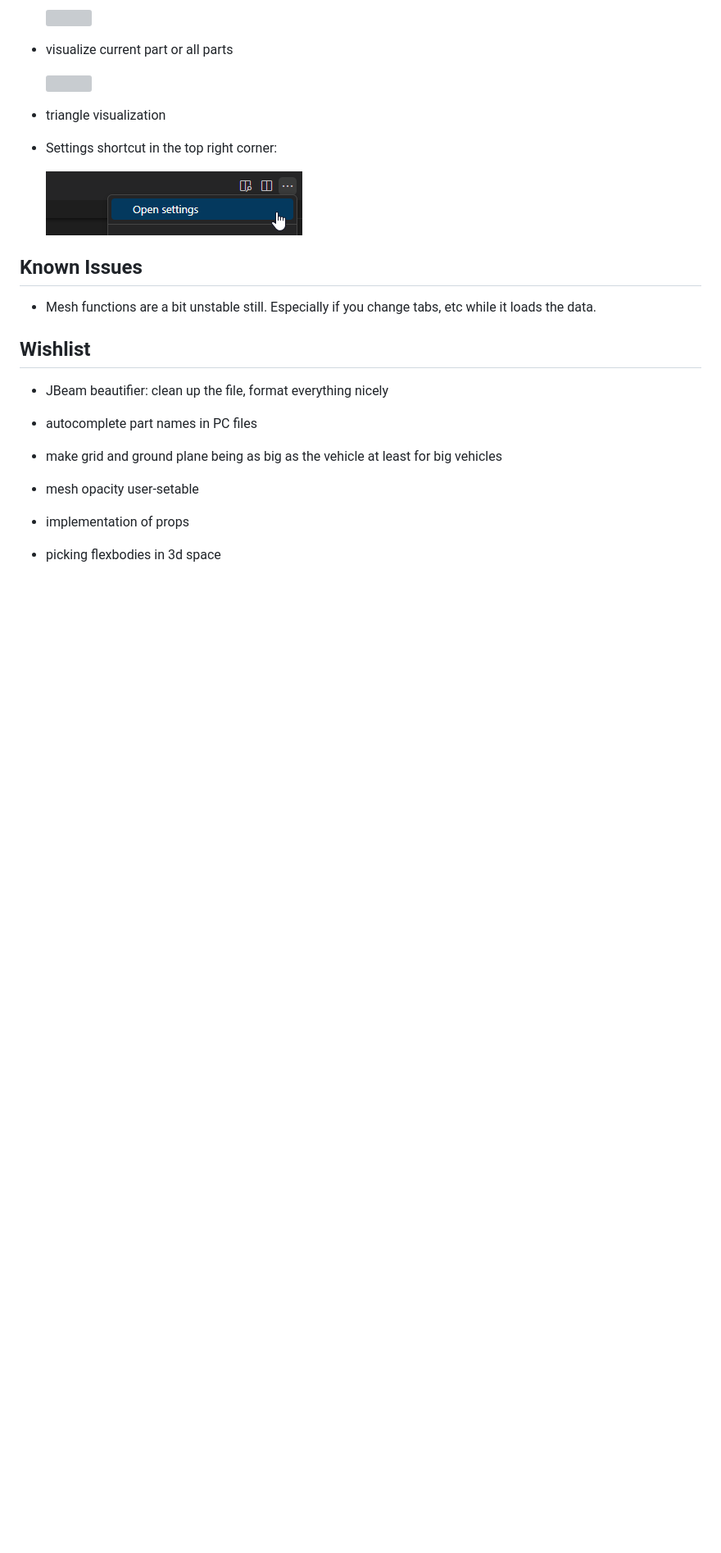
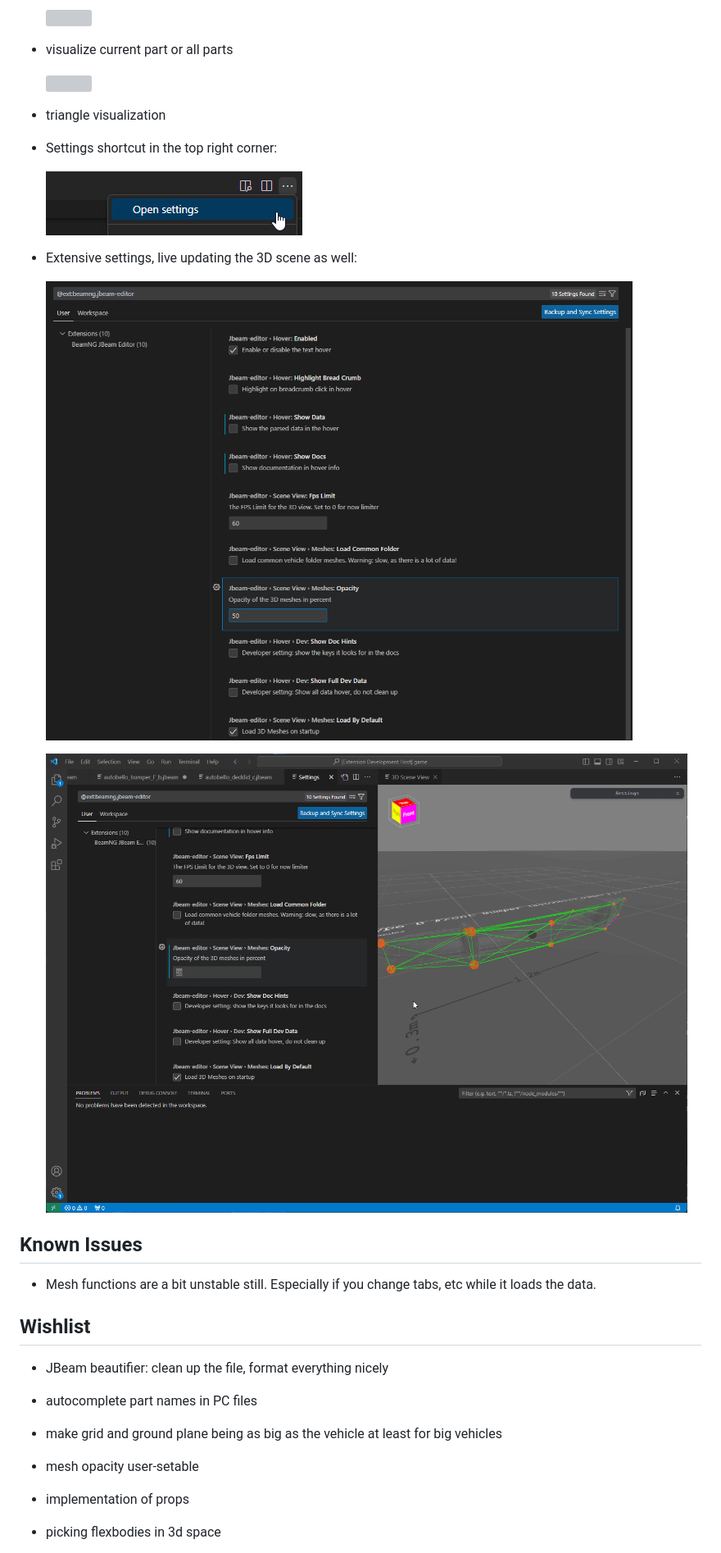
Before and after one commit to BeamNG/vscode-jbeam-editor, a Markdown page: README.md, the part around the change. Shown: that part at 82% size. Drawn GitHub-style; pictures changed too: assets/settings1.png (added), assets/settings2.gif (added); blank space fills up the shorter version; grey boxes are pictures that could not be loaded.

Commit message:
added settings to readme

```diff
--- a/README.md
+++ b/README.md
@@ -76,6 +76,13 @@ This is a lightweight visualizer and tool for working with the physics definitio
   ![](assets/settingsShortcut.png)
 
 
+* Extensive settings, live updating the 3D scene as well:
+
+  ![](assets/settings1.png)
+
+  ![](assets/settings2.gif)
+
+
 ## Known Issues
 
 * Mesh functions are a bit unstable still. Especially if you change tabs, etc while it loads the data.
```
Also changed, not shown: 1 other file.
